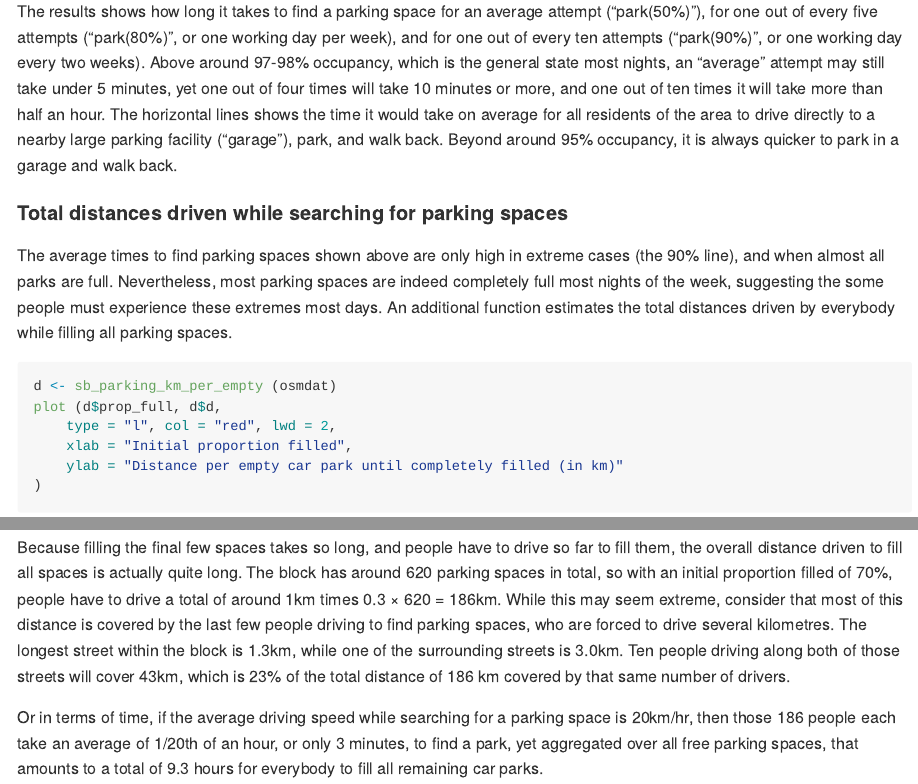
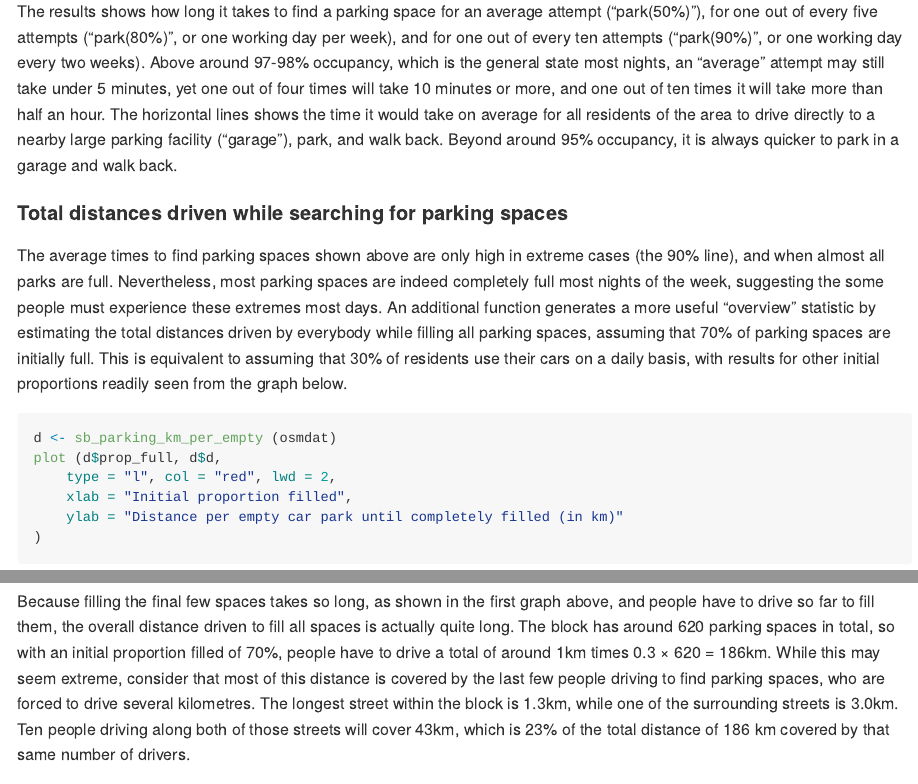
Before and after one commit to UrbanAnalyst/superblock, an R Markdown document (README.Rmd): the page in a window 1100 px wide, from 1990 px down, and a second part further down, joined at a grey line. The pictures show the output file README.md that the author committed with the source, drawn offline in the style of GitHub; badge pictures from the web are left out.

Commit message:
add more explanatory text to readme

````diff
--- a/README.Rmd
+++ b/README.Rmd
@@ -190,8 +191,11 @@ The average times to find parking spaces shown above are only high in extreme
 cases (the 90% line), and when almost all parks are full. Nevertheless, most
 parking spaces are indeed completely full most nights of the week, suggesting
 the some people must experience these extremes most days. An additional
-function estimates the total distances driven by everybody while filling all
-parking spaces.
+function generates a more useful "overview" statistic
+by estimating the total distances driven by everybody while filling all parking
+spaces, assuming that 70% of parking spaces are initially full. This is
+equivalent to assuming that 30% of residents use their cars on a daily basis,
+with results for other initial proportions readily seen from the graph below.
 
 ```{r parking-per-km-plot-fakey, eval = FALSE}
 d <- sb_parking_km_per_empty (osmdat)
@@ -210,3 +214,14 @@ plot (d$prop_full, d$d,
 )
 ```
 
+Because filling the final few spaces takes so long, as shown in the first graph
+above, and people have to drive so far to fill them, the overall distance
+driven to fill all spaces is actually quite long. The block has around
+`r nspaces` parking spaces in total, so with an initial proportion filled of
+70%, people have to drive a total of around 1km times 0.3 &times; `r nspaces` =
+`r nspaces_filled`km. While this may seem extreme, consider that most of this
+distance is covered by the last few people driving to find parking spaces, who
+are forced to drive several kilometres. The longest street within the block is
+`r max_len_within`km, while one of the surrounding streets is `r max_len`km.
+Ten people driving along both of those streets will cover `r ten_drivers`km,
+which is `r round(100*ten_drivers/nspaces_filled)`% of the total distance of
@@ -224,3 +228,2 @@ streets will cover `r ten_drivers`km, which is
 `r nspaces_filled` km covered by that same number of drivers.
 
-Or in terms of time, if the average driving speed while searching for a
--- a/codemeta.json
+++ b/codemeta.json
@@ -7,7 +7,7 @@
   "codeRepository": "https://github.com/UrbanAnalyst/superblock-ms",
   "issueTracker": "https://github.com/UrbanAnalyst/superblock-ms/issues",
   "license": "https://spdx.org/licenses/GPL-3.0",
-  "version": "0.1.1.001",
+  "version": "0.1.1.002",
   "programmingLanguage": {
     "@type": "ComputerLanguage",
     "name": "R",
````
Also changed, not shown: README.md, README.Rmd (22 more changed lines), 1 other file.
